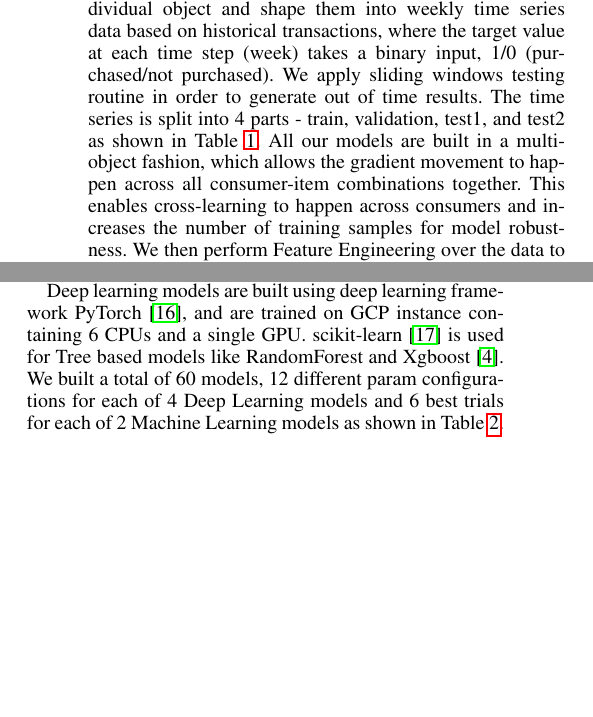
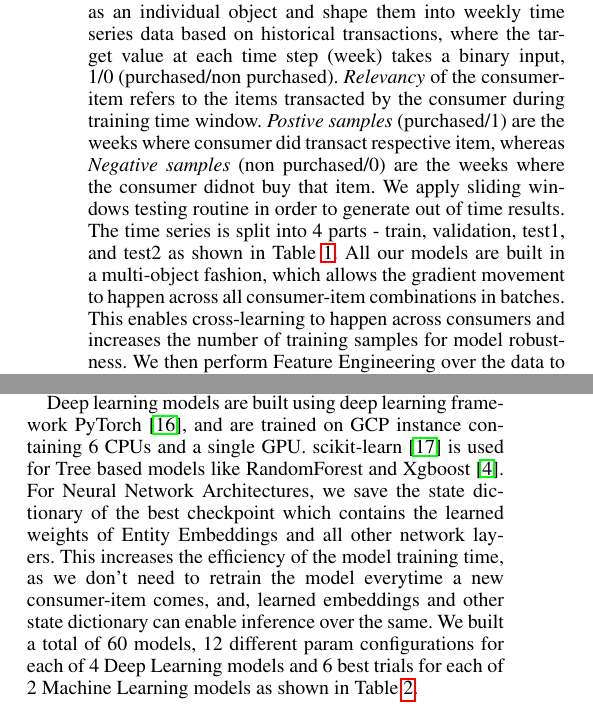
Before and after one commit to ankurv857/Academic-Research-Papers, a LaTeX paper (Academic Conferences/AAAI 21/Paper/paper.tex, which reads Academic Conferences/AAAI 21/Paper/methodology.tex): two parts of the columns of pages 2 and 4 of 9, joined at a grey line, cut so that both start at the same text, the shorter picture padded with empty space. Compiled offline with pdfLaTeX.

Commit message:
revised paper post review v2

```diff
--- a/Academic Conferences/AAAI 21/Paper/methodology.tex
+++ b/Academic Conferences/AAAI 21/Paper/methodology.tex
@@ -1,12 +1,14 @@
 \section{Methodology}
 \label{sec:methodology}
-In our framework, we treat each consumer-item as an individual object and shape them into weekly time series data
+In our framework, we treat each relevant consumer-item as an individual object and shape them into weekly time series data
 based on historical transactions, where the target value at each time step (week) takes a binary input, 1/0
-(purchased/not purchased).
+(purchased/non purchased). \emph{Relevancy} of the consumer-item refers to the items transacted by the consumer during training
+time window. \emph{Postive samples} (purchased/1) are the weeks where consumer did transact respective item, whereas
+\emph{Negative samples} (non purchased/0) are the weeks where the consumer didnot buy that item.
 We apply sliding windows testing routine in order to generate
 out of time results. The time series is split into 4 parts - train, validation,
 test1, and test2 as shown in Table \ref{tab:datasplit}. All our models are built in a multi-object
-fashion, which allows the gradient movement to happen across all consumer-item combinations together. This enables
+fashion, which allows the gradient movement to happen across all consumer-item combinations in batches. This enables
 cross-learning to happen across consumers and increases the number of training samples for model
 robustness. We then perform Feature Engineering over the data to generate multiple types of features.
 Below are some of the feature groups we experimented with:
@@ -192,7 +192,11 @@ Apart from these, Regularization parameters like Reg Lambda, Min Sample Leaf was
 Deep learning models are built using deep learning framework
 PyTorch \cite{paszke2017automatic}, and are trained on GCP instance containing 6 CPUs and a single GPU.
 scikit-learn \cite{pedregosa2011scikit} is used for Tree
-based models like RandomForest and Xgboost \cite{chen2016xgboost}.
+based models like RandomForest and Xgboost \cite{chen2016xgboost}. For Neural Network Architectures,
+we save the state dictionary of the
+best checkpoint which contains the learned weights of Entity Embeddings and all other network layers.
+This increases the efficiency of the model training time, as we don't need to retrain the model
+everytime a new consumer-item comes, and, learned embeddings and other state dictionary can enable inference over the same.
 We built a total of 60 models, 12 different param configurations for each of 4
 Deep Learning models and 6 best trials for each of 2 Machine Learning models as shown in Table \ref{tab:modelparams}.
 \subsection{Stacked Generalization Ensemble}
```
Also changed, not shown: Academic Conferences/AAAI 21/Paper/eval.tex (+6 -8 lines), Academic Conferences/AAAI 21/Paper/paper.tex (+1 -1 lines), Academic Conferences/AAAI 21/Paper/paper.pdf, Academic Conferences/AAAI 21/Paper/methodology.tex (4 more changed lines), 2 other files.
